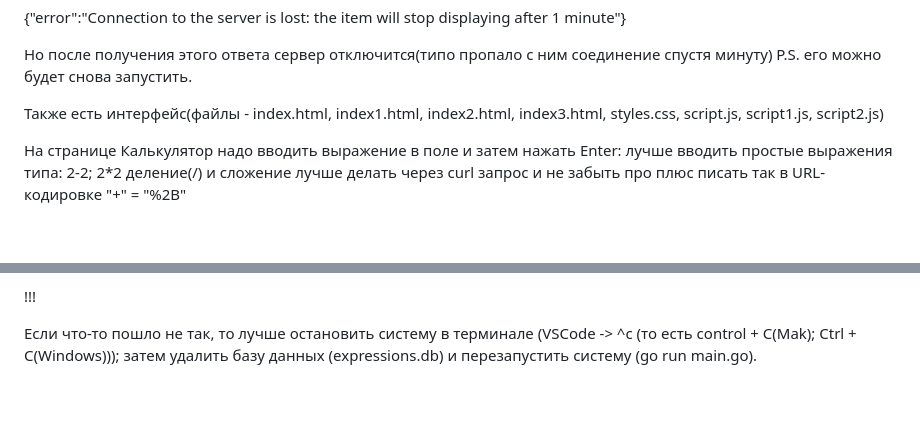
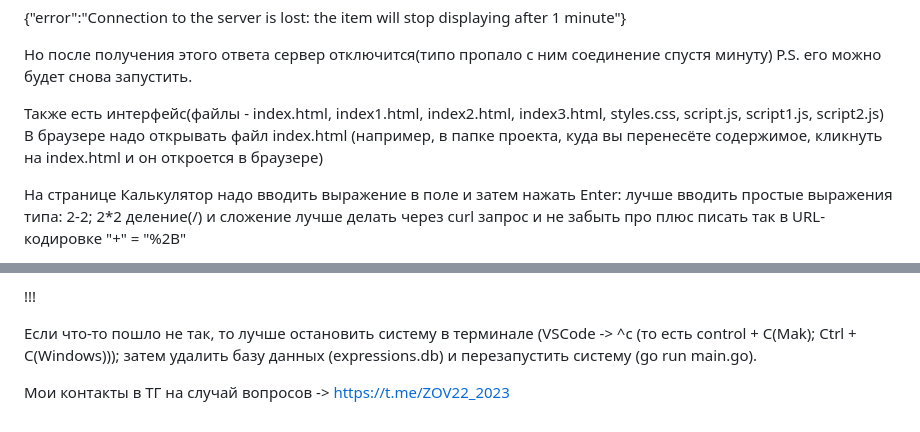
Before and after one commit to bot-tg-simple/Distributed-Arithmetic-Expression-Calculator, a Markdown page: README.md, 2 parts joined by grey strips. Rendered like a GitHub page; blank space fills up the shorter version.

Commit message:
Update README.md
Добавил свои контакты на случай вопросов

```diff
--- a/README.md
+++ b/README.md
@@ -222,7 +222,7 @@ curl -X GET http://localhost:8080/ping
 P.S. его можно будет снова запустить.
 
 
-Также есть интерфейс(файлы - index.html, index1.html, index2.html, index3.html, styles.css, script.js, script1.js, script2.js)
+Также есть интерфейс(файлы - index.html, index1.html, index2.html, index3.html, styles.css, script.js, script1.js, script2.js) В браузере надо открывать файл index.html (например, в папке проекта, куда вы перенесёте содержимое, кликнуть на index.html и он откроется в браузере)
 
 На странице Калькулятор надо вводить выражение в поле и затем нажать Enter:
 лучше вводить простые выражения типа: 2-2; 2*2
@@ -246,3 +246,5 @@ P.S. его можно будет снова запустить.
 
 Если что-то пошло не так, то лучше остановить систему в терминале (VSCode -> ^c (то есть control + C(Mak); Ctrl + C(Windows)));
 затем удалить базу данных (expressions.db) и перезапустить систему (go run main.go).
+
+Мои контакты в ТГ на случай вопросов -> https://t.me/ZOV22_2023
```
